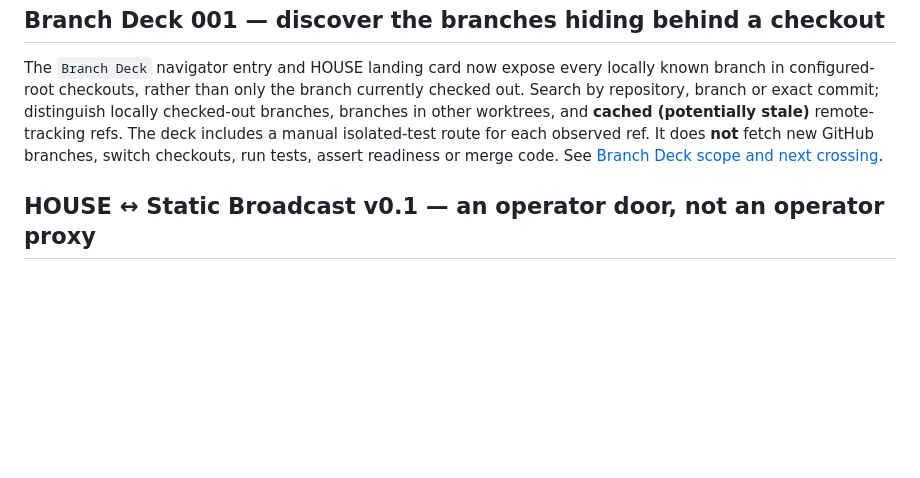
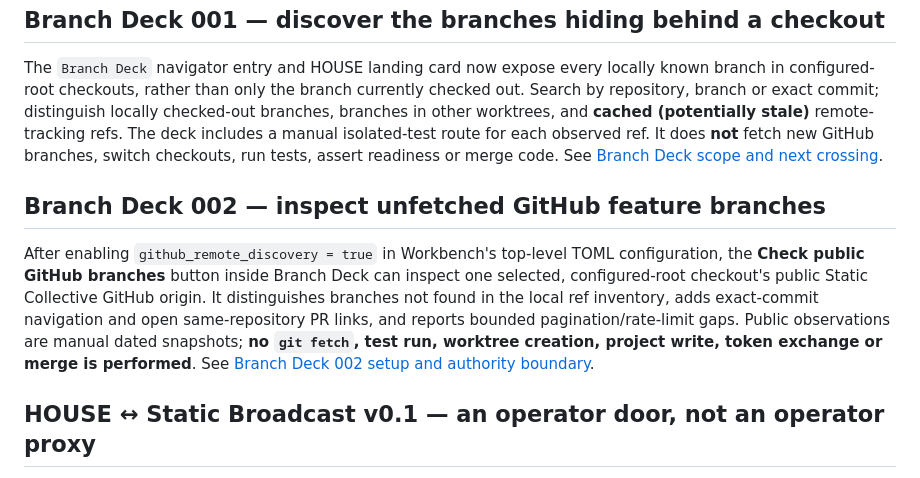
Before and after one commit to the-static-collective/static-workbench, a Markdown page: README.md, the part around the change. GitHub-like rendering; blank space fills up the shorter version.

Commit message:
docs(branch-deck): public remote scan usage from HOUSE

```diff
--- a/README.md
+++ b/README.md
@@ -200,6 +200,18 @@ for each observed ref. It does **not** fetch new GitHub branches, switch
 checkouts, run tests, assert readiness or merge code. See
 [Branch Deck scope and next crossing](docs/branch-deck-001.md).
 
+## Branch Deck 002 — inspect unfetched GitHub feature branches
+
+After enabling `github_remote_discovery = true` in Workbench's top-level TOML
+configuration, the **Check public GitHub branches** button inside Branch Deck
+can inspect one selected, configured-root checkout's public Static Collective
+GitHub origin. It distinguishes branches not found in the local ref inventory,
+adds exact-commit navigation and open same-repository PR links, and reports
+bounded pagination/rate-limit gaps. Public observations are manual dated
+snapshots; **no `git fetch`, test run, worktree creation, project write, token
+exchange or merge is performed**. See
+[Branch Deck 002 setup and authority boundary](docs/branch-deck-002.md).
+
 ## HOUSE ↔ Static Broadcast v0.1 — an operator door, not an operator proxy
 
 To enable the **Open Static Broadcast** action in HOUSE, first install/checkout
```
